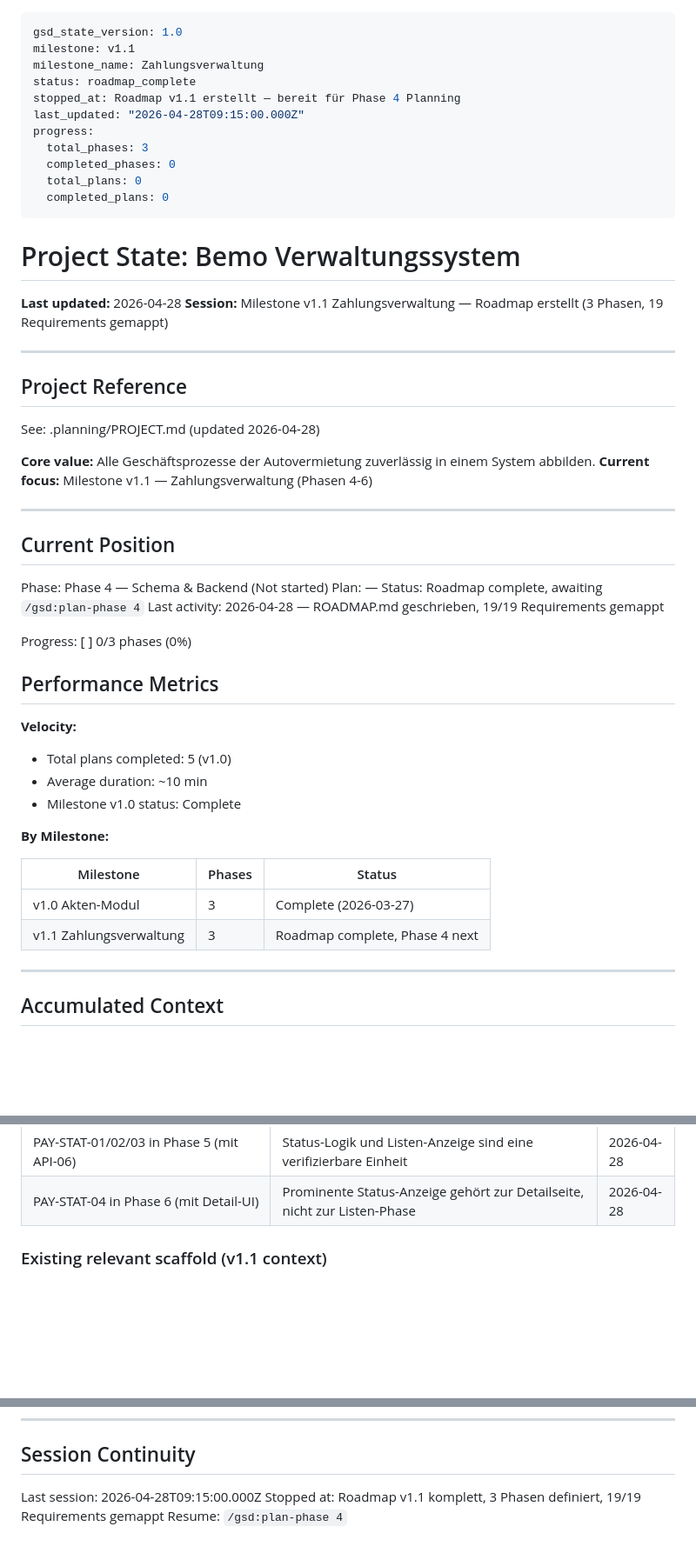
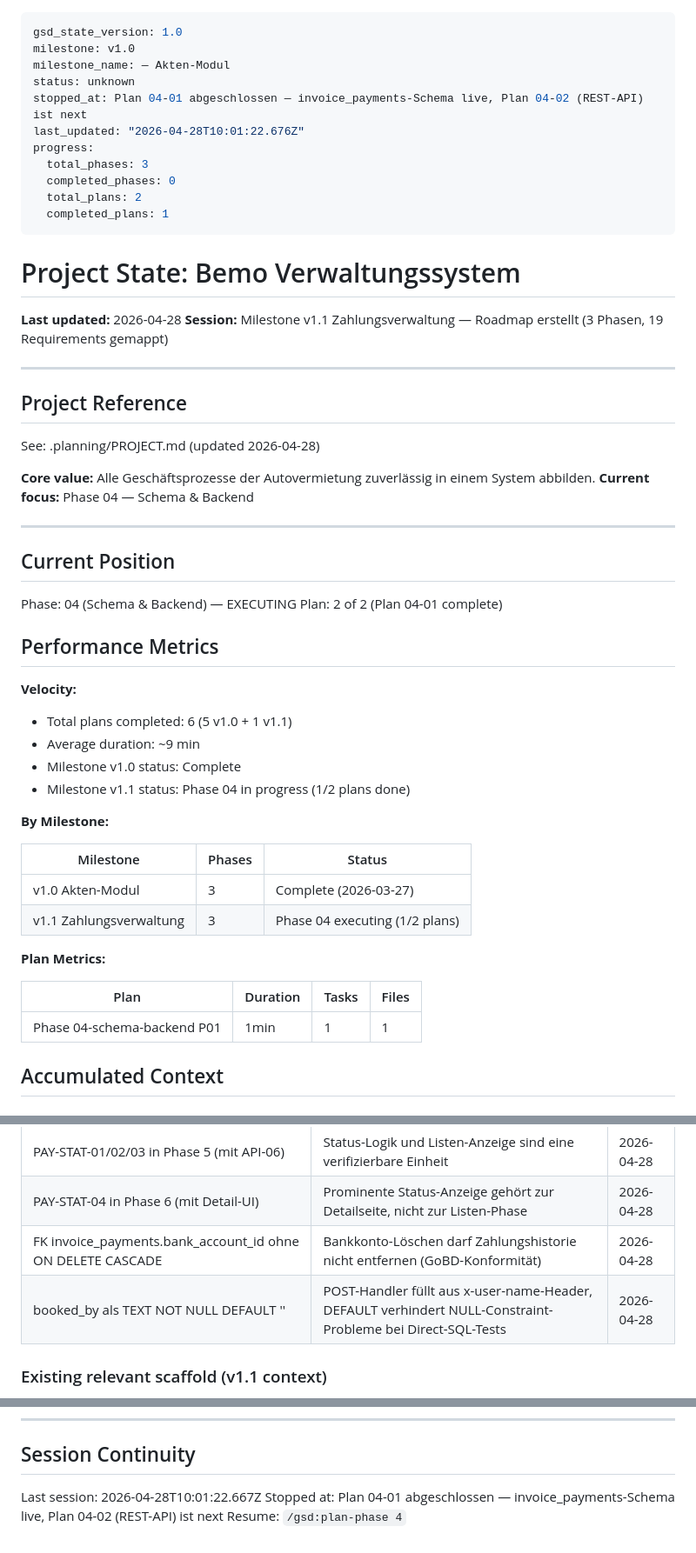
Before and after one commit to Ben0850/bemo, a Markdown page: .planning/STATE.md, 3 parts joined by grey strips. Shown at 87% size. GitHub-like rendering; blank space fills up the shorter version.

Commit message:
docs(04-01): complete invoice_payments schema plan

```diff
--- a/.planning/STATE.md
+++ b/.planning/STATE.md
@@ -1,15 +1,15 @@
 ---
 gsd_state_version: 1.0
-milestone: v1.1
-milestone_name: Zahlungsverwaltung
-status: roadmap_complete
-stopped_at: Roadmap v1.1 erstellt — bereit für Phase 4 Planning
-last_updated: "2026-04-28T09:15:00.000Z"
+milestone: v1.0
+milestone_name: — Akten-Modul
+status: unknown
+stopped_at: Plan 04-01 abgeschlossen — invoice_payments-Schema live, Plan 04-02 (REST-API) ist next
+last_updated: "2026-04-28T10:01:22.676Z"
 progress:
   total_phases: 3
   completed_phases: 0
-  total_plans: 0
-  completed_plans: 0
+  total_plans: 2
+  completed_plans: 1
 ---
 
 # Project State: Bemo Verwaltungssystem
@@ -24,35 +24,36 @@ progress:
 See: .planning/PROJECT.md (updated 2026-04-28)
 
 **Core value:** Alle Geschäftsprozesse der Autovermietung zuverlässig in einem System abbilden.
-**Current focus:** Milestone v1.1 — Zahlungsverwaltung (Phasen 4-6)
+**Current focus:** Phase 04 — Schema & Backend
 
 ---
 
 ## Current Position
 
-Phase: Phase 4 — Schema & Backend (Not started)
-Plan: —
-Status: Roadmap complete, awaiting `/gsd:plan-phase 4`
-Last activity: 2026-04-28 — ROADMAP.md geschrieben, 19/19 Requirements gemappt
-
-Progress: [          ] 0/3 phases (0%)
+Phase: 04 (Schema & Backend) — EXECUTING
+Plan: 2 of 2 (Plan 04-01 complete)
 
 ## Performance Metrics
 
 **Velocity:**
 
-- Total plans completed: 5 (v1.0)
-- Average duration: ~10 min
+- Total plans completed: 6 (5 v1.0 + 1 v1.1)
+- Average duration: ~9 min
 - Milestone v1.0 status: Complete
+- Milestone v1.1 status: Phase 04 in progress (1/2 plans done)
 
 **By Milestone:**
 
 | Milestone | Phases | Status |
 |-----------|--------|--------|
 | v1.0 Akten-Modul | 3 | Complete (2026-03-27) |
-| v1.1 Zahlungsverwaltung | 3 | Roadmap complete, Phase 4 next |
+| v1.1 Zahlungsverwaltung | 3 | Phase 04 executing (1/2 plans) |
 
----
+**Plan Metrics:**
+
+| Plan | Duration | Tasks | Files |
+|------|----------|-------|-------|
+| Phase 04-schema-backend P01 | 1min | 1 | 1 |
 
 ## Accumulated Context
 
@@ -70,6 +71,8 @@ Progress: [          ] 0/3 phases (0%)
 | Rechnungsstatus aus Saldo abgeleitet | Single source of truth, automatische Konsistenz | 2026-04-28 |
 | PAY-STAT-01/02/03 in Phase 5 (mit API-06) | Status-Logik und Listen-Anzeige sind eine verifizierbare Einheit | 2026-04-28 |
 | PAY-STAT-04 in Phase 6 (mit Detail-UI) | Prominente Status-Anzeige gehört zur Detailseite, nicht zur Listen-Phase | 2026-04-28 |
+| FK invoice_payments.bank_account_id ohne ON DELETE CASCADE | Bankkonto-Löschen darf Zahlungshistorie nicht entfernen (GoBD-Konformität) | 2026-04-28 |
+| booked_by als TEXT NOT NULL DEFAULT '' | POST-Handler füllt aus x-user-name-Header, DEFAULT verhindert NULL-Constraint-Probleme bei Direct-SQL-Tests | 2026-04-28 |
 
 ### Existing relevant scaffold (v1.1 context)
 
@@ -93,6 +96,6 @@ None yet.
 
 ## Session Continuity
 
-Last session: 2026-04-28T09:15:00.000Z
-Stopped at: Roadmap v1.1 komplett, 3 Phasen definiert, 19/19 Requirements gemappt
+Last session: 2026-04-28T10:01:22.667Z
+Stopped at: Plan 04-01 abgeschlossen — invoice_payments-Schema live, Plan 04-02 (REST-API) ist next
 Resume: `/gsd:plan-phase 4`
```
Also changed, not shown: .planning/REQUIREMENTS.md (+8 -8 lines), 1 other file.
